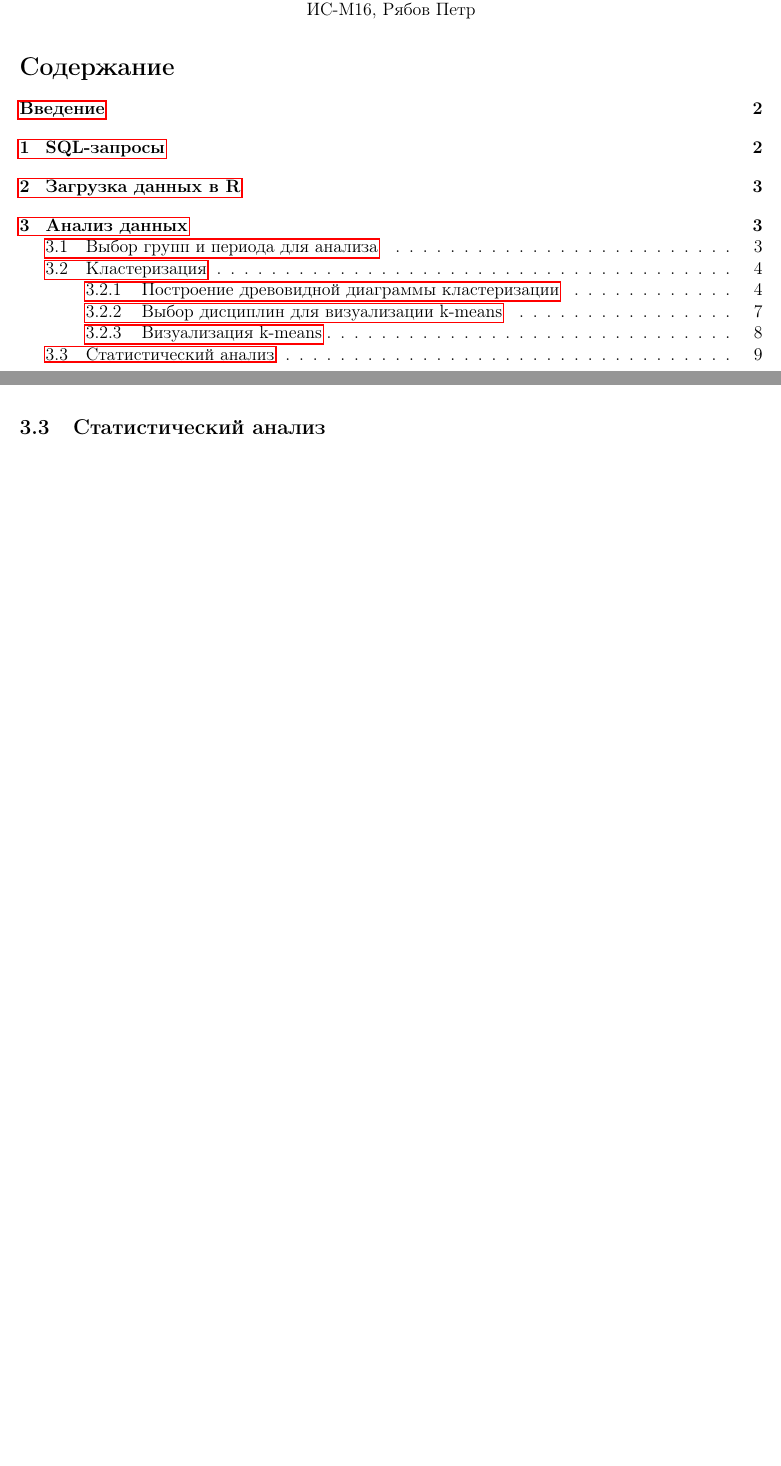
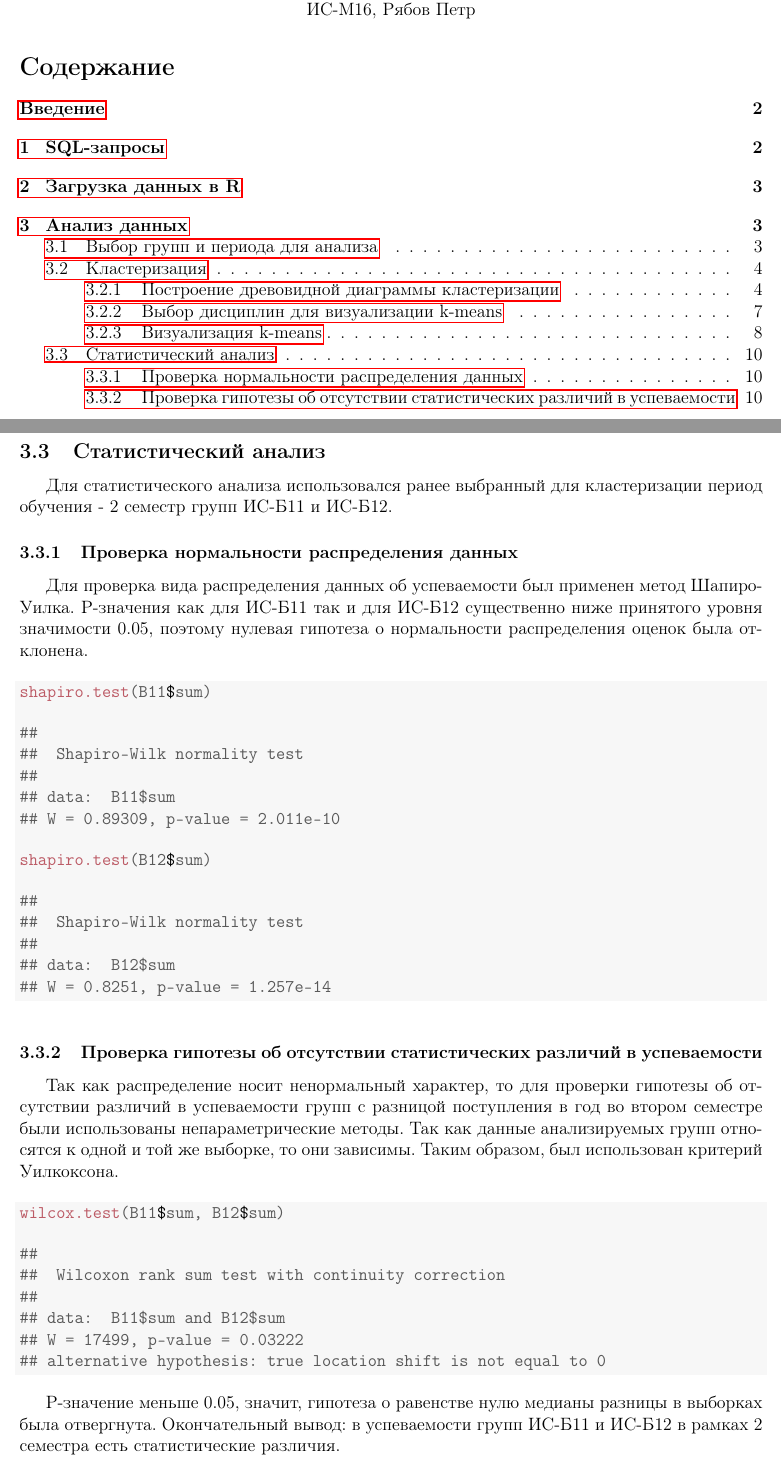
Before and after one commit to petr-r94/IateApermSystem, a LaTeX document (reportPR.tex): two parts of pages 1 and 9 of 9 before the commit and two parts of pages 1 and 10 of 10 after it, joined at a grey line, cut so that both start at the same text, the shorter picture padded with empty space. Compiled offline with pdfLaTeX.

Commit message:
Added Shapiro + Wilcox. Restruct document + minor view fixes

```diff
--- a/reportPR.tex
+++ b/reportPR.tex
@@ -345,3 +345,47 @@ isB13sem2 <- dcast(cutGroup(333,2), stid ~ discid)
 \subsection{Статистический анализ}
-
+Для статистического анализа использовался ранее выбранный для кластеризации период обучения - 2 семестр групп ИС-Б11 и ИС-Б12.
+\subsubsection{Проверка нормальности распределения данных}
+Для проверка вида распределения данных об успеваемости был применен метод Шапиро-Уилка. P-значения как для ИС-Б11 так и для ИС-Б12 существенно ниже принятого уровня значимости 0.05, поэтому нулевая гипотеза о нормальности распределения оценок была отклонена.
+\begin{knitrout}
+\definecolor{shadecolor}{rgb}{0.969, 0.969, 0.969}\color{fgcolor}\begin{kframe}
+\begin{alltt}
+\hlkwd{shapiro.test}\hlstd{(B11}\hlopt{$}\hlstd{sum)}
+\end{alltt}
+\begin{verbatim}
+##
+## 	Shapiro-Wilk normality test
+##
+## data:  B11$sum
+## W = 0.89309, p-value = 2.011e-10
+\end{verbatim}
+\begin{alltt}
+\hlkwd{shapiro.test}\hlstd{(B12}\hlopt{$}\hlstd{sum)}
+\end{alltt}
+\begin{verbatim}
+##
+## 	Shapiro-Wilk normality test
+##
+## data:  B12$sum
+## W = 0.8251, p-value = 1.257e-14
+\end{verbatim}
+\end{kframe}
+\end{knitrout}
+\subsubsection{Проверка гипотезы об отсутствии статистических различий в успеваемости}
+Так как распределение носит ненормальный характер, то для проверки гипотезы об отсутствии различий в успеваемости групп с разницой поступления в год во втором семестре были использованы непараметрические методы. Так как данные анализируемых групп относятся к одной и той же выборке, то они зависимы. Таким образом, был использован критерий Уилкоксона.
+\begin{knitrout}
+\definecolor{shadecolor}{rgb}{0.969, 0.969, 0.969}\color{fgcolor}\begin{kframe}
+\begin{alltt}
+\hlkwd{wilcox.test}\hlstd{(B11}\hlopt{$}\hlstd{sum, B12}\hlopt{$}\hlstd{sum)}
+\end{alltt}
+\begin{verbatim}
+##
+## 	Wilcoxon rank sum test with continuity correction
+##
+## data:  B11$sum and B12$sum
+## W = 17499, p-value = 0.03222
+## alternative hypothesis: true location shift is not equal to 0
+\end{verbatim}
+\end{kframe}
+\end{knitrout}
+P-значение меньше 0.05, значит, гипотеза о равенстве нулю медианы разницы в выборках была отвергнута. Окончательный вывод: в успеваемости групп ИС-Б11 и ИС-Б12 в рамках 2 семестра есть статистические различия.
 \end{document}
```
Also changed, not shown: figure/unnamed-chunk-1-1.pdf, figure/unnamed-chunk-2-1.pdf, figure/unnamed-chunk-3-1.png, figure/unnamed-chunk-4-1.png, reportPR.pdf, reportPR.tex (2 more changed lines), 7 other files.
